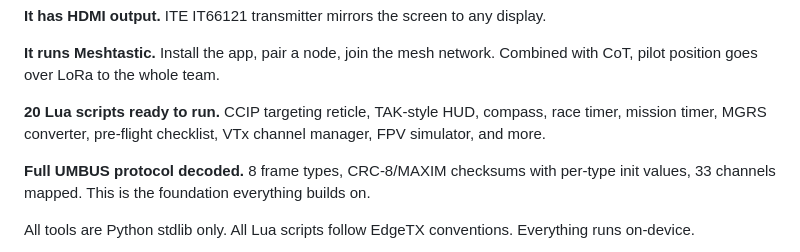
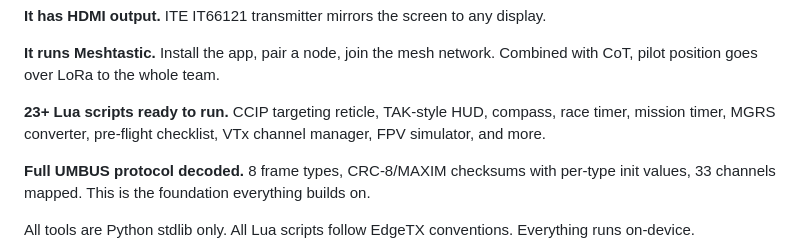
Before and after one commit to rmeadomavic/ax12-research, a Markdown page: README.md, the part around the change. Drawn GitHub-style.

Commit message:
fix: update Lua count to 23+

```diff
--- a/README.md
+++ b/README.md
@@ -28,7 +28,7 @@ RadioMaster put a phone-grade SoC into a transmitter and barely scratched the su
 
 **It runs Meshtastic.** Install the app, pair a node, join the mesh network. Combined with CoT, pilot position goes over LoRa to the whole team.
 
-**20 Lua scripts ready to run.** CCIP targeting reticle, TAK-style HUD, compass, race timer, mission timer, MGRS converter, pre-flight checklist, VTx channel manager, FPV simulator, and more.
+**23+ Lua scripts ready to run.** CCIP targeting reticle, TAK-style HUD, compass, race timer, mission timer, MGRS converter, pre-flight checklist, VTx channel manager, FPV simulator, and more.
 
 **Full UMBUS protocol decoded.** 8 frame types, CRC-8/MAXIM checksums with per-type init values, 33 channels mapped. This is the foundation everything builds on.
 
```
